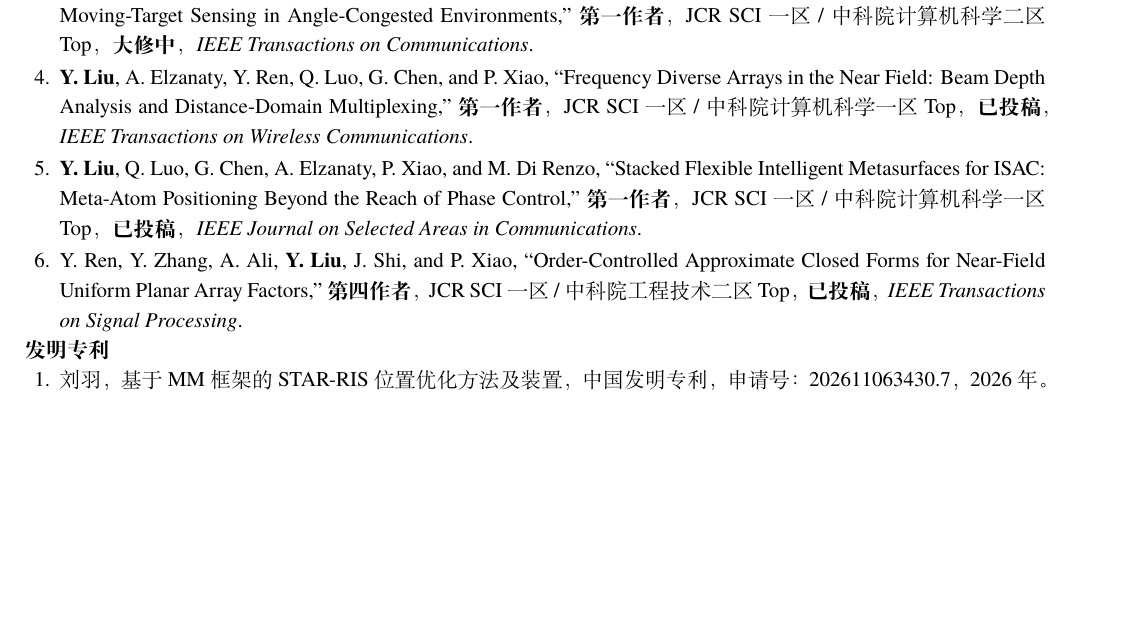
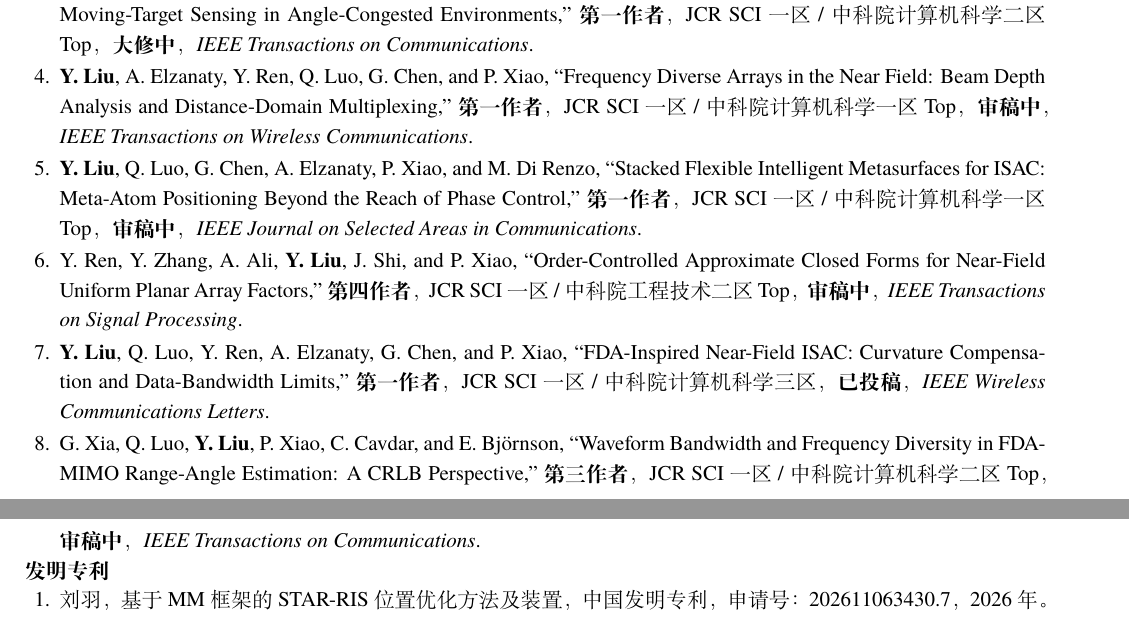
Before and after one commit to liuyu0730/resume, a LaTeX document (main.tex): part of page 3 of 3 before the commit and two parts of pages 3 and 4 of 4 after it, the two joined at a grey line, cut so that both start at the same text, the shorter picture padded with empty space. Compiled offline with XeLaTeX.

Commit message:
Add WCL and TCOM manuscripts and distinguish submitted from under review

```diff
--- a/main.tex
+++ b/main.tex
@@ -107,7 +108,9 @@
 \item \textbf{Y. Liu}, Q. Luo, G. Xia, C. Huang, G. Chen, A. Elzanaty, and P. Xiao, ``Frequency Diverse Array-Aided ISAC for Moving-Target Sensing in Angle-Congested Environments,'' \textbf{第一作者}，JCR SCI 一区 / 中科院计算机科学二区 Top，\textbf{大修中}，\textit{IEEE Transactions on Communications}.
-\item \textbf{Y. Liu}, A. Elzanaty, Y. Ren, Q. Luo, G. Chen, and P. Xiao, ``Frequency Diverse Arrays in the Near Field: Beam Depth Analysis and Distance-Domain Multiplexing,'' \textbf{第一作者}，JCR SCI 一区 / 中科院计算机科学一区 Top，\textbf{已投稿}，\textit{IEEE Transactions on Wireless Communications}.
-\item \textbf{Y. Liu}, Q. Luo, G. Chen, A. Elzanaty, P. Xiao, and M. Di Renzo, ``Stacked Flexible Intelligent Metasurfaces for ISAC: Meta-Atom Positioning Beyond the Reach of Phase Control,'' \textbf{第一作者}，JCR SCI 一区 / 中科院计算机科学一区 Top，\textbf{已投稿}，\textit{IEEE Journal on Selected Areas in Communications}.
-\item Y. Ren, Y. Zhang, A. Ali, \textbf{Y. Liu}, J. Shi, and P. Xiao, ``Order-Controlled Approximate Closed Forms for Near-Field Uniform Planar Array Factors,'' \textbf{第四作者}，JCR SCI 一区 / 中科院工程技术二区 Top，\textbf{已投稿}，\textit{IEEE Transactions on Signal Processing}.
+\item \textbf{Y. Liu}, A. Elzanaty, Y. Ren, Q. Luo, G. Chen, and P. Xiao, ``Frequency Diverse Arrays in the Near Field: Beam Depth Analysis and Distance-Domain Multiplexing,'' \textbf{第一作者}，JCR SCI 一区 / 中科院计算机科学一区 Top，\textbf{审稿中}，\textit{IEEE Transactions on Wireless Communications}.
+\item \textbf{Y. Liu}, Q. Luo, G. Chen, A. Elzanaty, P. Xiao, and M. Di Renzo, ``Stacked Flexible Intelligent Metasurfaces for ISAC: Meta-Atom Positioning Beyond the Reach of Phase Control,'' \textbf{第一作者}，JCR SCI 一区 / 中科院计算机科学一区 Top，\textbf{审稿中}，\textit{IEEE Journal on Selected Areas in Communications}.
+\item Y. Ren, Y. Zhang, A. Ali, \textbf{Y. Liu}, J. Shi, and P. Xiao, ``Order-Controlled Approximate Closed Forms for Near-Field Uniform Planar Array Factors,'' \textbf{第四作者}，JCR SCI 一区 / 中科院工程技术二区 Top，\textbf{审稿中}，\textit{IEEE Transactions on Signal Processing}.
+\item \textbf{Y. Liu}, Q. Luo, Y. Ren, A. Elzanaty, G. Chen, and P. Xiao, ``FDA-Inspired Near-Field ISAC: Curvature Compensation and Data-Bandwidth Limits,'' \textbf{第一作者}，JCR SCI 一区 / 中科院计算机科学三区，\textbf{已投稿}，\textit{IEEE Wireless Communications Letters}.
+\item G. Xia, Q. Luo, \textbf{Y. Liu}, P. Xiao, C. Cavdar, and E. Björnson, ``Waveform Bandwidth and Frequency Diversity in FDA-MIMO Range-Angle Estimation: A CRLB Perspective,'' \textbf{第三作者}，JCR SCI 一区 / 中科院计算机科学二区 Top，\textbf{审稿中}，\textit{IEEE Transactions on Communications}.
 \end{enumerate}
 
 \textbf{发明专利}
```
Also changed, not shown: main.tex (5 more changed lines).
